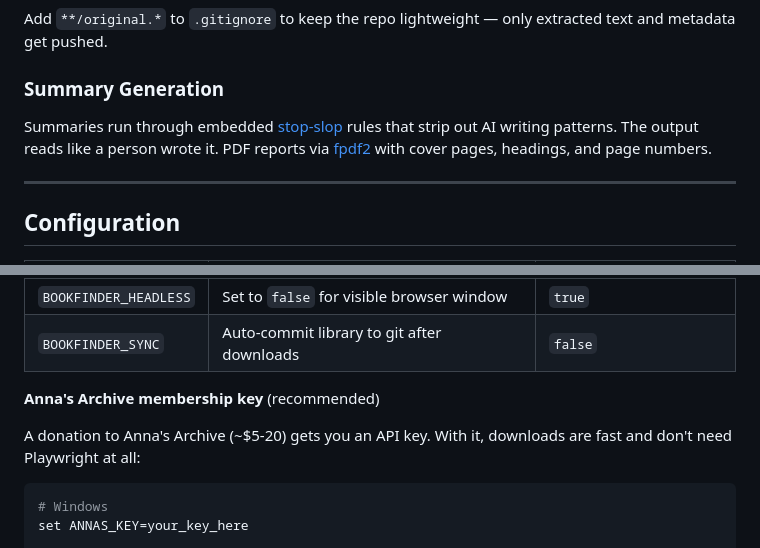
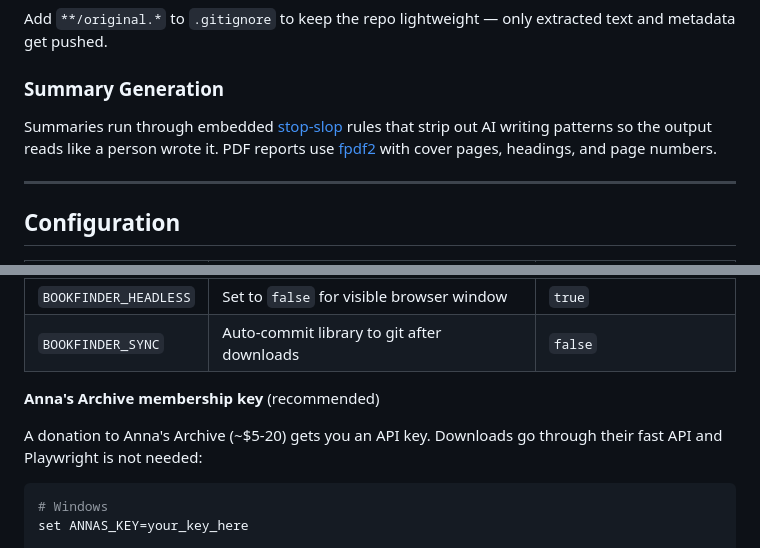
Before and after one commit to lerugray/bookfinder-general, a Markdown page: README.md, 2 parts joined by grey strips. Drawn GitHub-style.

````diff
--- a/README.md
+++ b/README.md
@@ -200,7 +202,7 @@ Add `**/original.*` to `.gitignore` to keep the repo lightweight — only extrac
 
 ### Summary Generation
 
-Summaries run through embedded [stop-slop](https://github.com/hardikpandya/stop-slop) rules that strip out AI writing patterns. The output reads like a person wrote it. PDF reports via [fpdf2](https://py-pdf.github.io/fpdf2/) with cover pages, headings, and page numbers.
+Summaries run through embedded [stop-slop](https://github.com/hardikpandya/stop-slop) rules that strip out AI writing patterns so the output reads like a person wrote it. PDF reports use [fpdf2](https://py-pdf.github.io/fpdf2/) with cover pages, headings, and page numbers.
 
 ---
 
@@ -215,7 +217,7 @@ Summaries run through embedded [stop-slop](https://github.com/hardikpandya/stop-
 
 **Anna's Archive membership key** (recommended)
 
-A donation to Anna's Archive (~$5-20) gets you an API key. With it, downloads are fast and don't need Playwright at all:
+A donation to Anna's Archive (~$5-20) gets you an API key. Downloads go through their fast API and Playwright is not needed:
 
 ```bash
 # Windows
````
Also changed, not shown: other parts of README.md (+7 -5 lines).
